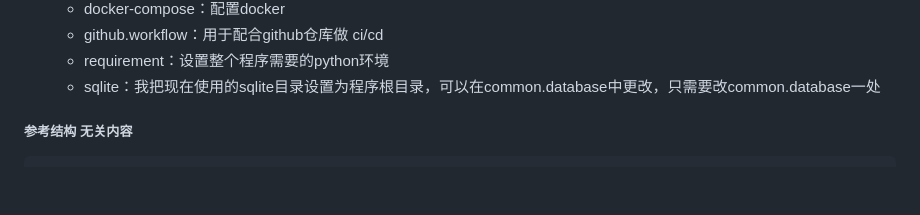
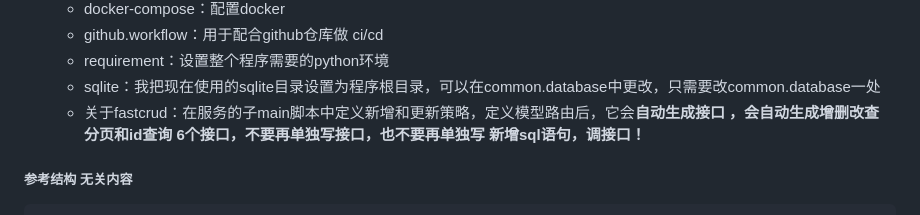
Before and after one commit to cjp-luany/backend-znrj, a Markdown page: README.md, the part around the change printed below. GitHub-like rendering; blank space fills up the shorter version.

```diff
--- a/README.md
+++ b/README.md
@@ -35,14 +34,7 @@ backend znrj python
   - github.workflow：用于配合github仓库做 ci/cd
   - requirement：设置整个程序需要的python环境
   - sqlite：我把现在使用的sqlite目录设置为程序根目录，可以在common.database中更改，只需要改common.database一处
-
-
-
-
-
-
-
-
+  - 关于fastcrud：在服务的子main脚本中定义新增和更新策略，定义模型路由后，它会**自动生成接口 ，会自动生成增删改查 分页和id查询 6个接口，不要再单独写接口，也不要再单独写 新增sql语句，调接口！**
 
 ##### 参考结构 无关内容
 
```
Also changed, not shown: other parts of README.md (+2 -3 lines), ai_note_book/backend/README.md (+2 -1 lines).
